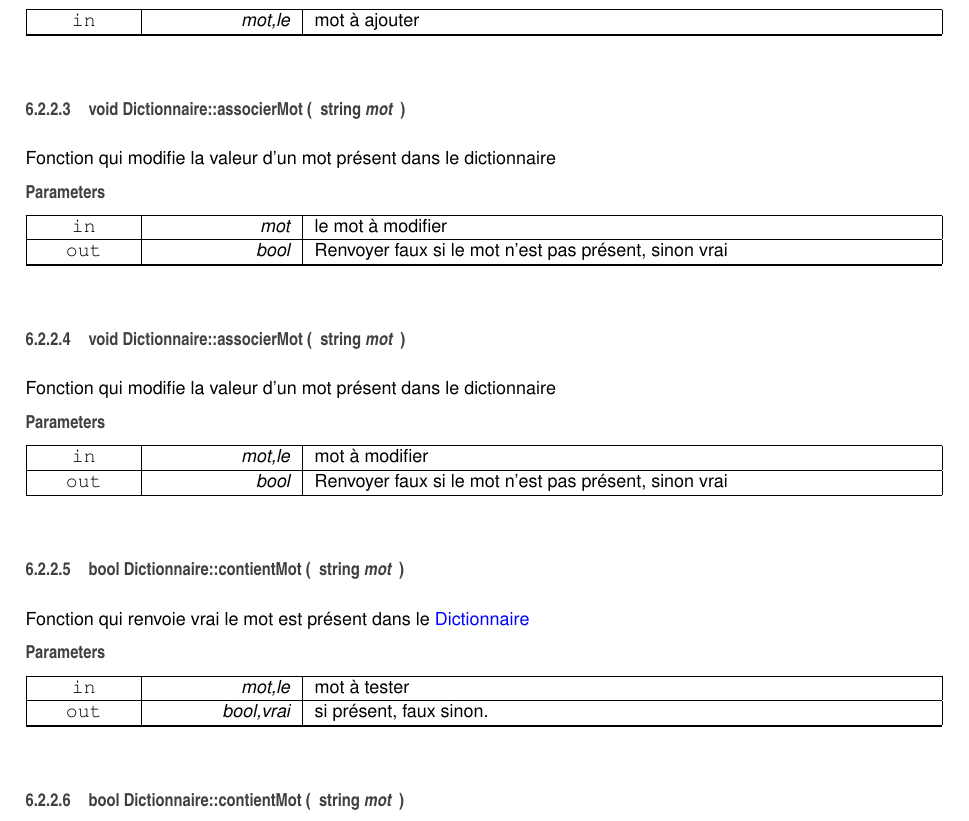
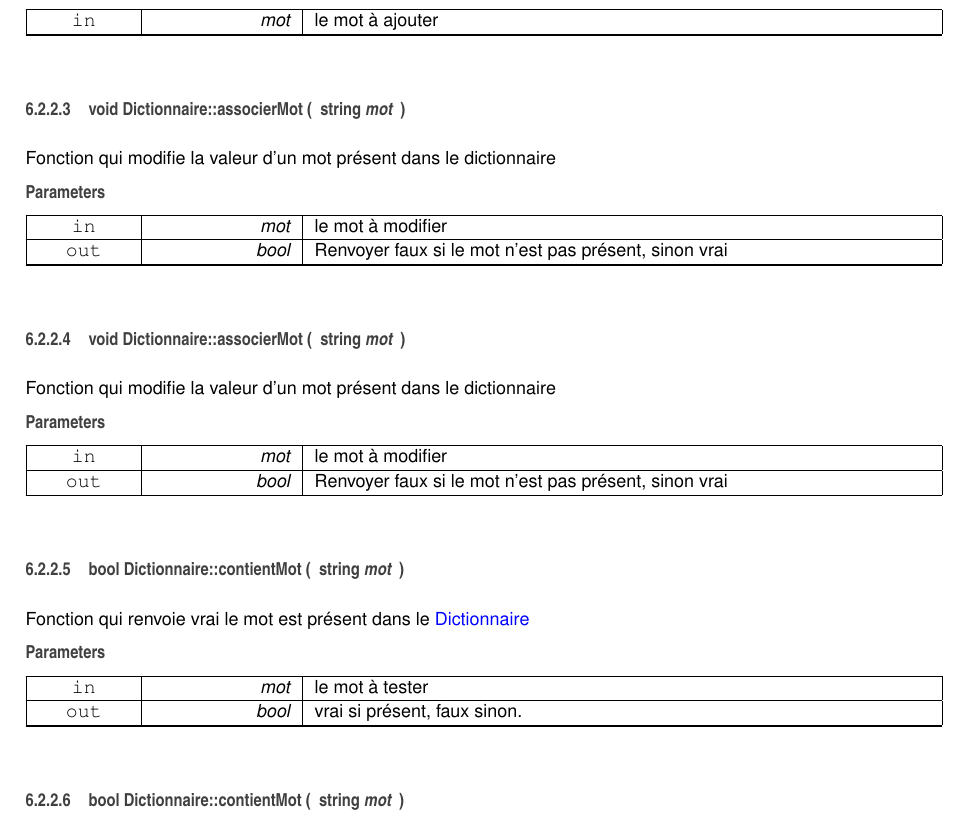
Before and after one commit to blasterbug/glossygloss, a LaTeX book (latex/refman.tex, which reads latex/class_dictionnaire.tex): part of page 23 of 52, cut so that both start at the same text. Compiled offline with pdfLaTeX.

Commit message:
maj doc files

```diff
--- a/latex/class_dictionnaire.tex
+++ b/latex/class_dictionnaire.tex
@@ -98,7 +98,7 @@ Fonction qui ajoute un mot non présent dans le dictionnaire
 )}}\label{class_dictionnaire_add484040376d8e35b086df1222f5dc03}
 Fonction qui ajoute un mot non présent dans le dictionnaire
 \begin{DoxyParams}[1]{Parameters}
-\mbox{\tt in}  & {\em mot,le} & mot à ajouter \\
+\mbox{\tt in}  & {\em mot} & le mot à ajouter \\
 \hline
 \end{DoxyParams}
 \hypertarget{class_dictionnaire_a8d1de380d1b5776234c94a313f0f521e}{\index{Dictionnaire@{Dictionnaire}!associer\-Mot@{associer\-Mot}}
@@ -124,7 +124,7 @@ Fonction qui modifie la valeur d'un mot présent dans le dictionnaire
 )}}\label{class_dictionnaire_a8d1de380d1b5776234c94a313f0f521e}
 Fonction qui modifie la valeur d'un mot présent dans le dictionnaire
 \begin{DoxyParams}[1]{Parameters}
-\mbox{\tt in}  & {\em mot,le} & mot à modifier \\
+\mbox{\tt in}  & {\em mot} & le mot à modifier \\
 \hline
 \mbox{\tt out}  & {\em bool} & Renvoyer faux si le mot n'est pas présent, sinon vrai \\
 \hline
@@ -138,9 +138,9 @@ Fonction qui modifie la valeur d'un mot présent dans le dictionnaire
 )}}\label{class_dictionnaire_a7821613d5c6e03b481d678bb982d29c9}
 Fonction qui renvoie vrai le mot est présent dans le \hyperlink{class_dictionnaire}{Dictionnaire}
 \begin{DoxyParams}[1]{Parameters}
-\mbox{\tt in}  & {\em mot,le} & mot à tester \\
+\mbox{\tt in}  & {\em mot} & le mot à tester \\
 \hline
-\mbox{\tt out}  & {\em bool,vrai} & si présent, faux sinon. \\
+\mbox{\tt out}  & {\em bool} & vrai si présent, faux sinon. \\
 \hline
 \end{DoxyParams}
 \hypertarget{class_dictionnaire_a7821613d5c6e03b481d678bb982d29c9}{\index{Dictionnaire@{Dictionnaire}!contient\-Mot@{contient\-Mot}}
--- a/latex/refman.tex
+++ b/latex/refman.tex
@@ -67,8 +67,8 @@
 \fancyhead[RO]{\fancyplain{}{\bfseries\thepage}}
 \fancyfoot[LE]{\fancyplain{}{}}
 \fancyfoot[CE]{\fancyplain{}{}}
-\fancyfoot[RE]{\fancyplain{}{\bfseries\scriptsize Generated on Fri Apr 25 2014 22\-:24\-:41 for Glossygloss by Doxygen }}
-\fancyfoot[LO]{\fancyplain{}{\bfseries\scriptsize Generated on Fri Apr 25 2014 22\-:24\-:41 for Glossygloss by Doxygen }}
+\fancyfoot[RE]{\fancyplain{}{\bfseries\scriptsize Generated on Fri Apr 25 2014 22\-:33\-:11 for Glossygloss by Doxygen }}
+\fancyfoot[LO]{\fancyplain{}{\bfseries\scriptsize Generated on Fri Apr 25 2014 22\-:33\-:11 for Glossygloss by Doxygen }}
 \fancyfoot[CO]{\fancyplain{}{}}
 \fancyfoot[RO]{\fancyplain{}{}}
 \renewcommand{\footrulewidth}{0.4pt}
```
Also changed, not shown: latex/class_hashtable_exception.pdf, latex/class_tree_exception.pdf, latex/class_tree_string_exception.pdf, refman.pdf, latex/refman.tex (2 more changed lines).
